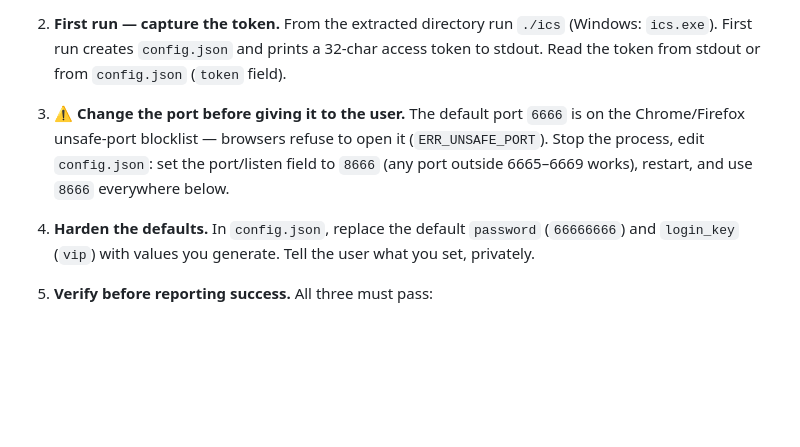
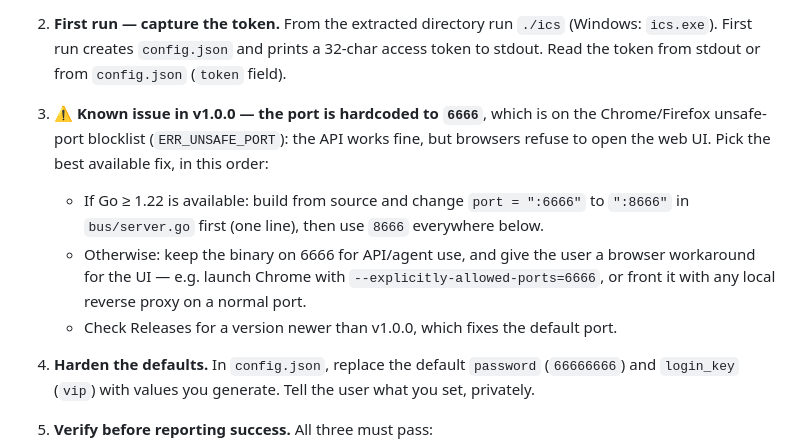
Before and after one commit to boheastill/Intranet-Chat-Stream, a Markdown page: AGENTS.md, the part around the change. GitHub-like rendering; blank space fills up the shorter version.

Commit message:
AGENTS.md: accurate port guidance for v1.0.0 (port is hardcoded)

```diff
--- a/AGENTS.md
+++ b/AGENTS.md
@@ -17,10 +17,15 @@ ICS is a single-binary, DB-less message stream: humans and agents read/write the
    First run creates `config.json` and prints a 32-char access token to stdout.
    Read the token from stdout or from `config.json` (`token` field).
 
-3. **⚠️ Change the port before giving it to the user.** The default port `6666` is on the
-   Chrome/Firefox unsafe-port blocklist — browsers refuse to open it (`ERR_UNSAFE_PORT`).
-   Stop the process, edit `config.json`: set the port/listen field to `8666` (any port outside
-   6665–6669 works), restart, and use `8666` everywhere below.
+3. **⚠️ Known issue in v1.0.0 — the port is hardcoded to `6666`**, which is on the
+   Chrome/Firefox unsafe-port blocklist (`ERR_UNSAFE_PORT`): the API works fine, but browsers
+   refuse to open the web UI. Pick the best available fix, in this order:
+   - If Go ≥ 1.22 is available: build from source and change `port = ":6666"` to `":8666"` in
+     `bus/server.go` first (one line), then use `8666` everywhere below.
+   - Otherwise: keep the binary on 6666 for API/agent use, and give the user a browser
+     workaround for the UI — e.g. launch Chrome with `--explicitly-allowed-ports=6666`, or
+     front it with any local reverse proxy on a normal port.
+   - Check Releases for a version newer than v1.0.0, which fixes the default port.
 
 4. **Harden the defaults.** In `config.json`, replace the default `password` (`66666666`) and
    `login_key` (`vip`) with values you generate. Tell the user what you set, privately.
```
